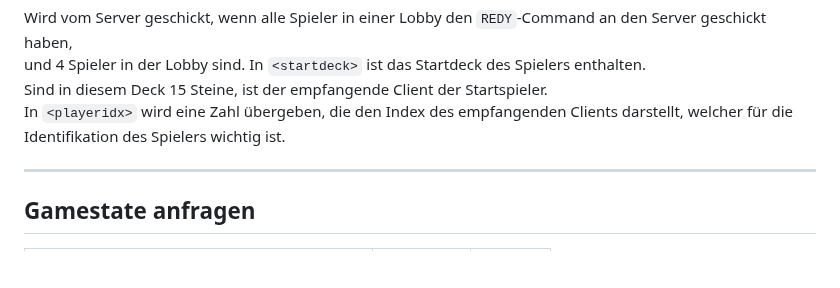
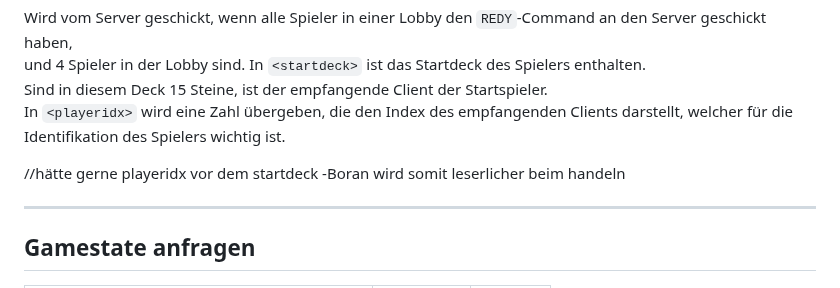
Before and after one commit to p-vf/JavaTiles, a Markdown page: project_documents/networkprotocol.md, the part around the change. GitHub-like rendering; blank space fills up the shorter version.

Commit message:
put a request in the networkprotocol regarding the args to be sent by STRT

```diff
--- a/project_documents/networkprotocol.md
+++ b/project_documents/networkprotocol.md
@@ -154,6 +154,7 @@ und 4 Spieler in der Lobby sind. In `<startdeck>` ist das Startdeck des Spielers
 Sind in diesem Deck 15 Steine, ist der empfangende Client der Startspieler.
 In `<playeridx>` wird eine Zahl übergeben, die den Index des empfangenden Clients darstellt, welcher für die Identifikation des Spielers wichtig ist.
 
+//hätte gerne playeridx vor dem startdeck -Boran wird somit leserlicher beim handeln
 
 ---
 
```
